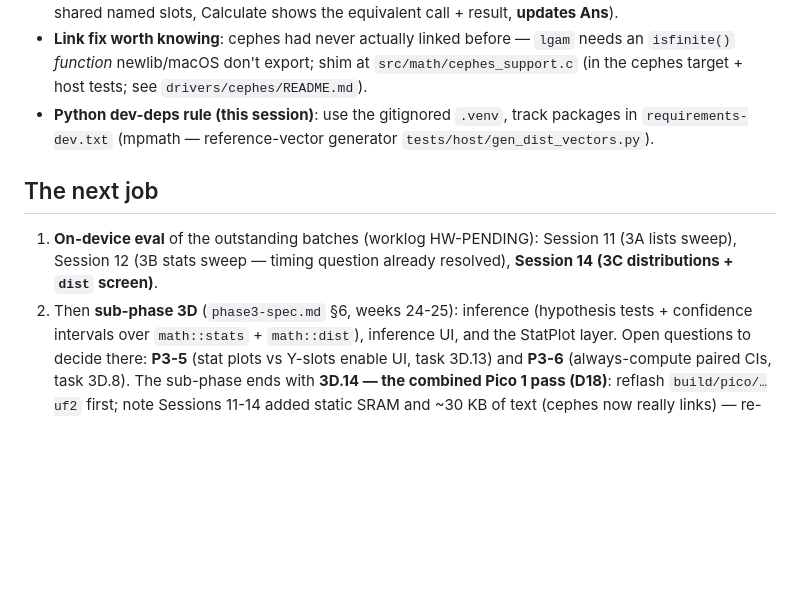
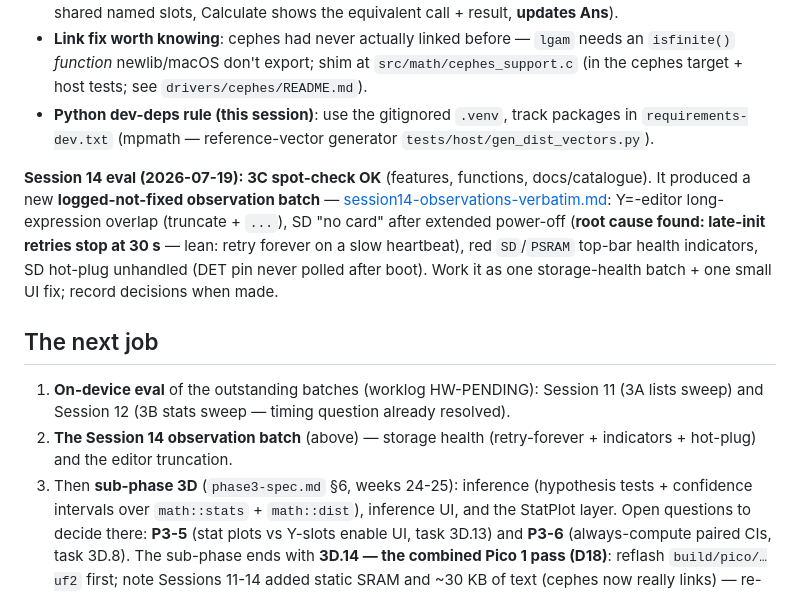
Before and after one commit to beapig/graphite_picocalc_gc_luckfox_lyra, a Markdown page: docs/notes/next-session.md, the part around the change. GitHub-like rendering; blank space fills up the shorter version.

```diff
--- a/docs/notes/next-session.md
+++ b/docs/notes/next-session.md
@@ -25,13 +25,24 @@ Conventions recorded as **D25** (resolves P3-4). What landed:
   track packages in `requirements-dev.txt` (mpmath — reference-vector
   generator `tests/host/gen_dist_vectors.py`).
 
+**Session 14 eval (2026-07-19): 3C spot-check OK** (features, functions,
+docs/catalogue). It produced a new **logged-not-fixed observation
+batch** — [session14-observations-verbatim.md](session14-observations-verbatim.md):
+Y=-editor long-expression overlap (truncate + `...`), SD "no card"
+after extended power-off (**root cause found: late-init retries stop
+at 30 s** — lean: retry forever on a slow heartbeat), red `SD`/`PSRAM`
+top-bar health indicators, SD hot-plug unhandled (DET pin never polled
+after boot). Work it as one storage-health batch + one small UI fix;
+record decisions when made.
+
 ## The next job
 
 1. **On-device eval** of the outstanding batches (worklog HW-PENDING):
-   Session 11 (3A lists sweep), Session 12 (3B stats sweep — timing
-   question already resolved), **Session 14 (3C distributions +
-   `dist` screen)**.
-2. Then **sub-phase 3D** (`phase3-spec.md` §6, weeks 24-25): inference
+   Session 11 (3A lists sweep) and Session 12 (3B stats sweep — timing
+   question already resolved).
+2. **The Session 14 observation batch** (above) — storage health
+   (retry-forever + indicators + hot-plug) and the editor truncation.
+3. Then **sub-phase 3D** (`phase3-spec.md` §6, weeks 24-25): inference
    (hypothesis tests + confidence intervals over `math::stats` +
    `math::dist`), inference UI, and the StatPlot layer. Open questions
    to decide there: **P3-5** (stat plots vs Y-slots enable UI, task
```
Also changed, not shown: docs/notes/session14-observations-verbatim.md (added, +73 -0 lines), docs/notes/worklog.md (+9 -1 lines).
